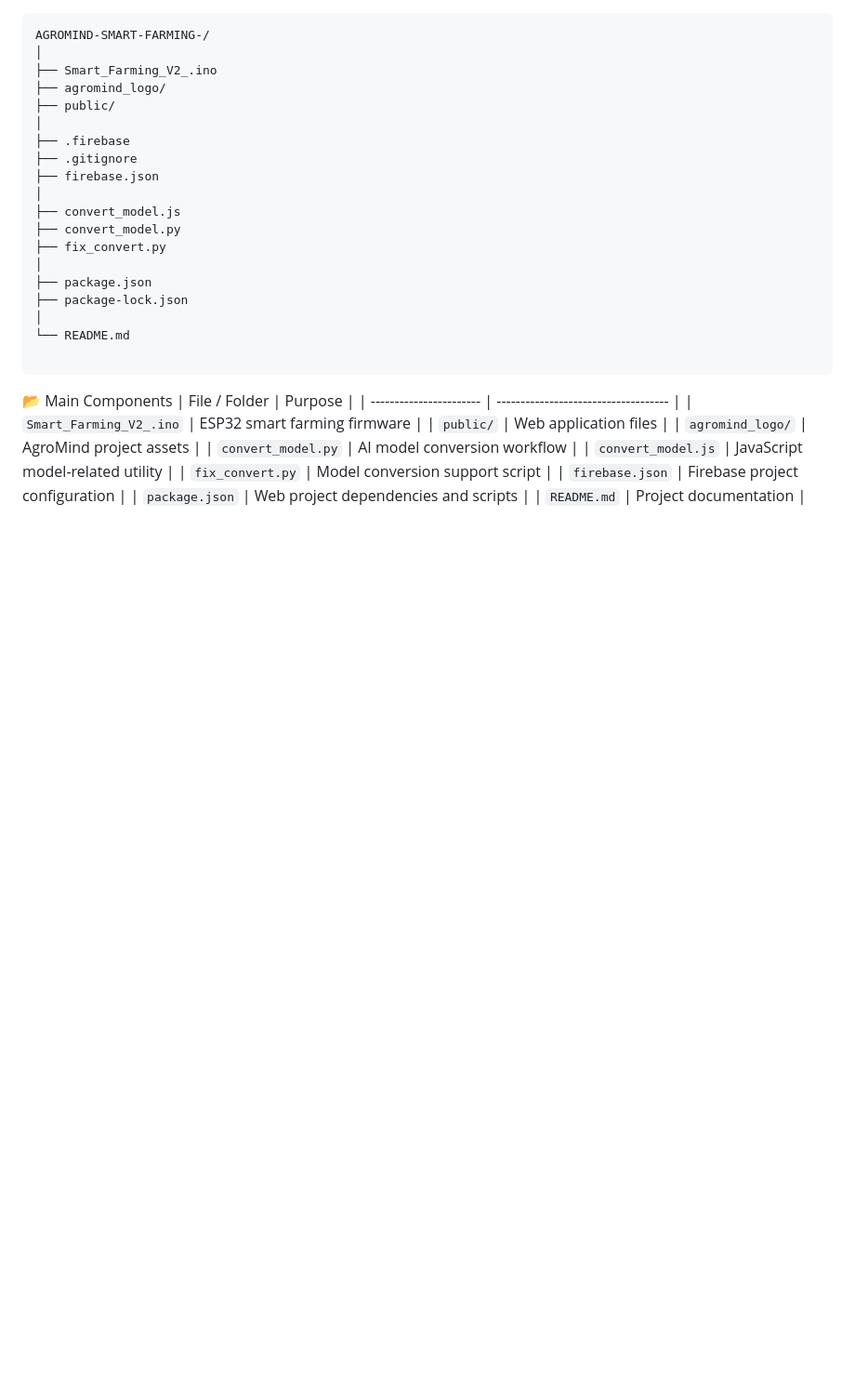
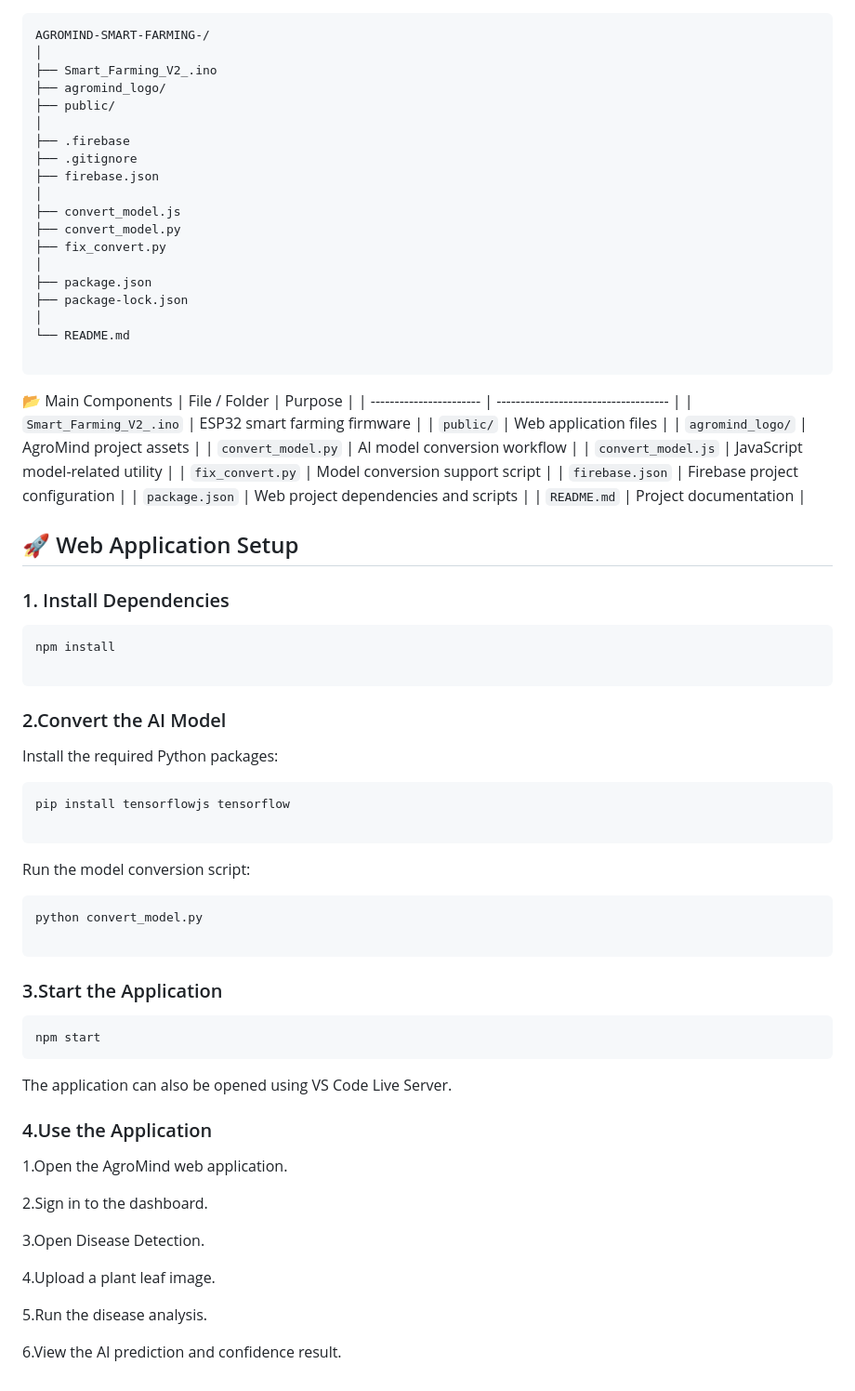
Before and after one commit to Rupam4604/AGROMIND-SMART_FARMING-, a Markdown page: README.md, the part around the change. Shown at 93% size. Drawn GitHub-style; blank space fills up the shorter version.

Commit message:
Add web application setup instructions to README
Added setup instructions for the web application, including dependency installation, AI model conversion, and application usage steps.

````diff
--- a/README.md
+++ b/README.md
@@ -312,3 +312,45 @@ AGROMIND-SMART-FARMING-/
 | `firebase.json`         | Firebase project configuration       |
 | `package.json`          | Web project dependencies and scripts |
 | `README.md`             | Project documentation                |
+
+
+## 🚀 Web Application Setup
+
+### 1. Install Dependencies
+
+```bash
+npm install
+
+```
+### 2.Convert the AI Model
+Install the required Python packages:
+
+```bash
+pip install tensorflowjs tensorflow
+
+```
+Run the model conversion script:
+```bash
+python convert_model.py
+
+```
+### 3.Start the Application
+
+```bash
+npm start
+```
+The application can also be opened using VS Code Live Server.
+
+### 4.Use the Application
+
+1.Open the AgroMind web application.
+
+2.Sign in to the dashboard.
+
+3.Open Disease Detection.
+
+4.Upload a plant leaf image.
+
+5.Run the disease analysis.
+
+6.View the AI prediction and confidence result.
````
